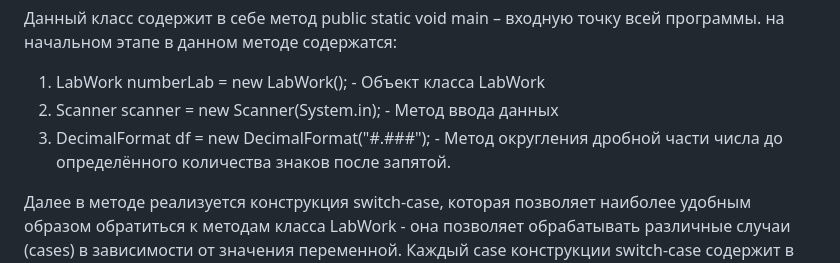
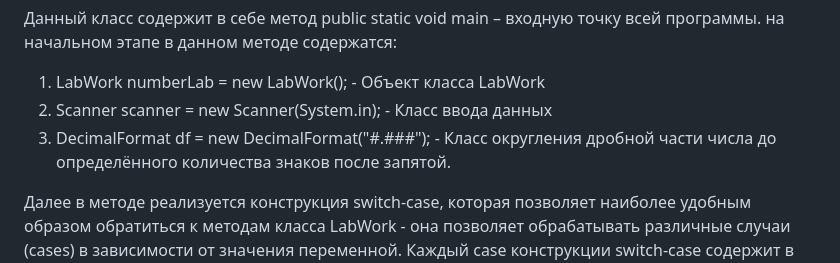
Before and after one commit to mariyaborisovait18/MariyaBorisovaJavaLAB8, a Markdown page: README.md, the part around the change. Rendered like a GitHub page.

```diff
--- a/README.md
+++ b/README.md
@@ -12,8 +12,8 @@
 public static void main – входную точку всей программы.
 на начальном этапе в данном методе содержатся:
 1) LabWork numberLab = new LabWork(); -  Объект класса LabWork
-2) Scanner scanner = new Scanner(System.in); - Метод ввода данных
-3) DecimalFormat df = new DecimalFormat("#.###"); - Метод округления дробной части числа до определённого количества знаков после запятой.
+2) Scanner scanner = new Scanner(System.in); - Класс ввода данных
+3) DecimalFormat df = new DecimalFormat("#.###"); - Класс округления дробной части числа до определённого количества знаков после запятой.
 
 Далее в методе реализуется конструкция switch-case, которая позволяет наиболее удобным образом обратиться к методам класса LabWork - она позволяет обрабатывать различные случаи (cases) в зависимости от значения переменной.
 Каждый case конструкции switch-case содержит в себе дружественный интерфейс для ввода данных и вызов метода класса public class LabWork, вызов осуществляется элементарными способами:
```
